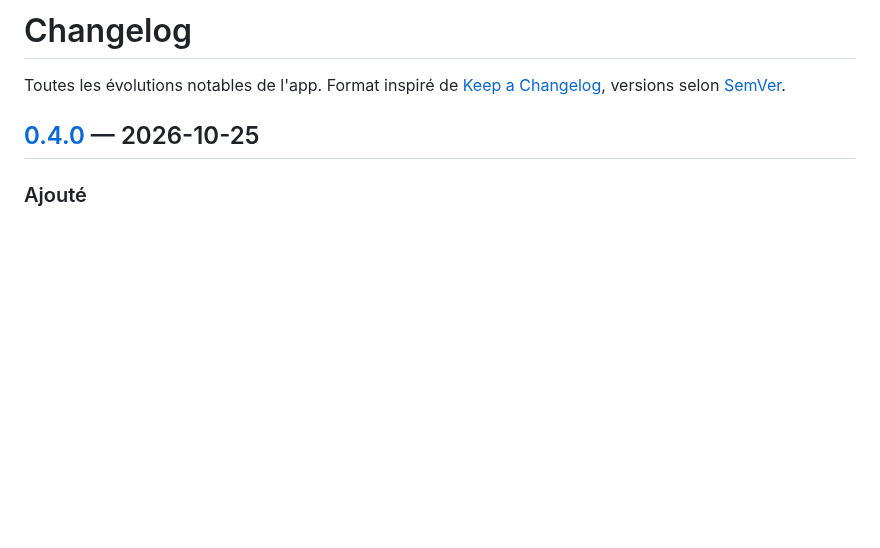
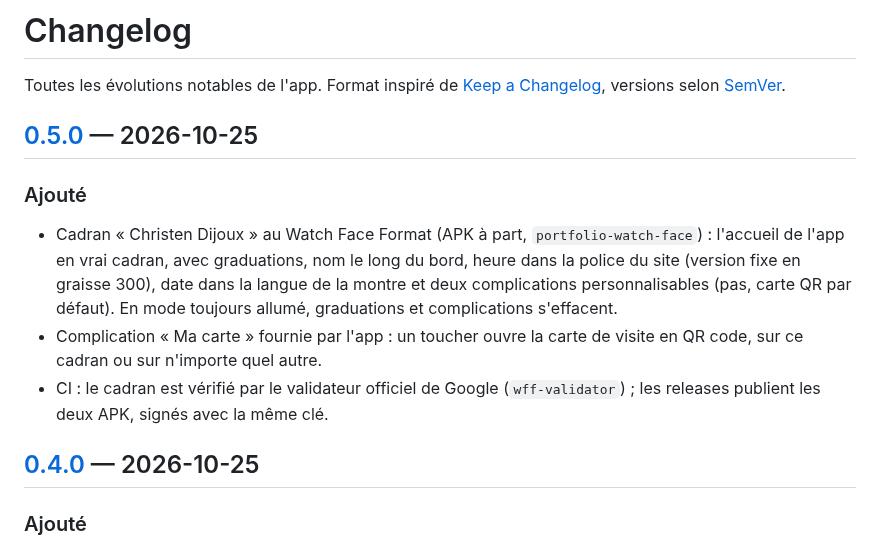
Before and after one commit to Akiyo974/portfolio-watch, a Markdown page: CHANGELOG.md, the part around one of its changes. GitHub-like rendering; blank space fills up the shorter version.

```diff
--- a/CHANGELOG.md
+++ b/CHANGELOG.md
@@ -1,6 +1,13 @@
 # Changelog
 
 Toutes les évolutions notables de l'app. Format inspiré de [Keep a Changelog](https://keepachangelog.com/fr/1.1.0/), versions selon [SemVer](https://semver.org/lang/fr/).
+
+## [0.5.0] — 2026-10-25
+
+### Ajouté
+- Cadran « Christen Dijoux » au Watch Face Format (APK à part, `portfolio-watch-face`) : l'accueil de l'app en vrai cadran, avec graduations, nom le long du bord, heure dans la police du site (version fixe en graisse 300), date dans la langue de la montre et deux complications personnalisables (pas, carte QR par défaut). En mode toujours allumé, graduations et complications s'effacent.
+- Complication « Ma carte » fournie par l'app : un toucher ouvre la carte de visite en QR code, sur ce cadran ou sur n'importe quel autre.
+- CI : le cadran est vérifié par le validateur officiel de Google (`wff-validator`) ; les releases publient les deux APK, signés avec la même clé.
 
 ## [0.4.0] — 2026-10-25
 
```
Also changed, not shown: other parts of CHANGELOG.md (+1 -0 lines), README.md (+17 -2 lines), docs/screens/11-watch-face.png (added), 15 other files.
